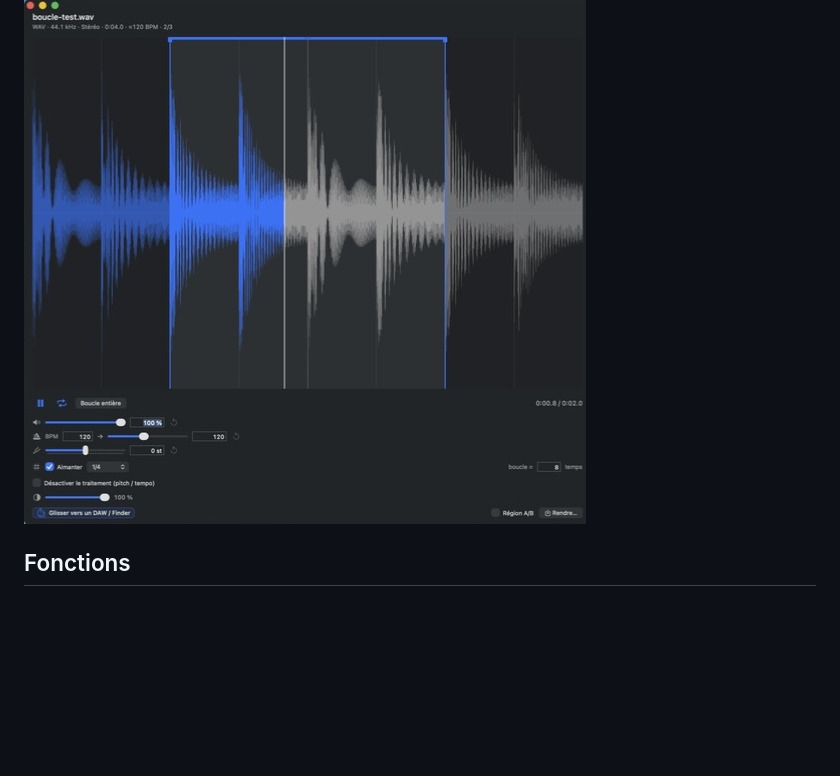
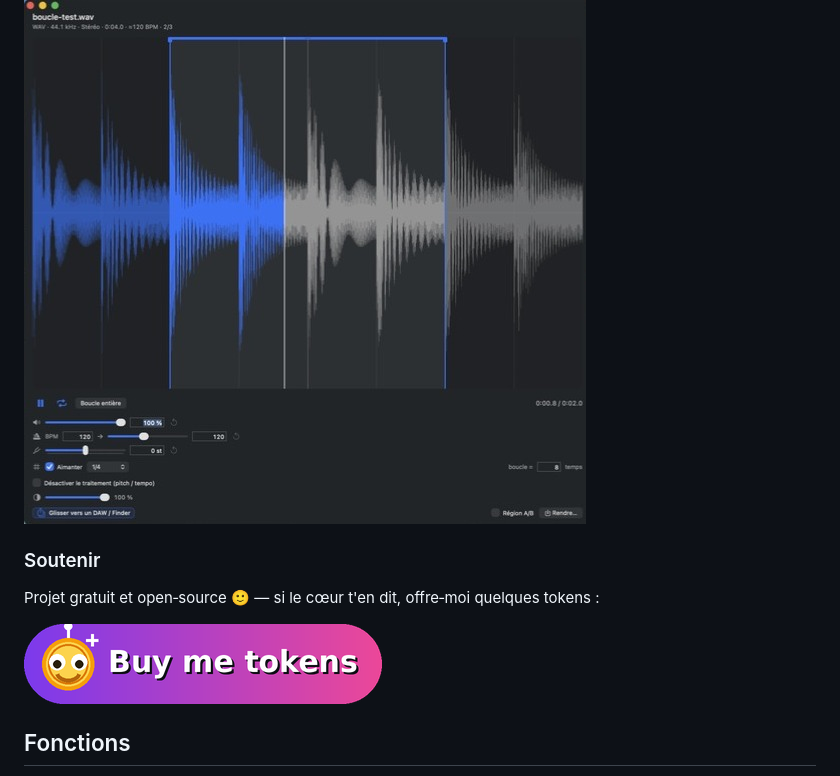
Before and after one commit to blckdvc/AudioLook, a Markdown page: README.md, the part around the change. Rendered like a GitHub page; pictures changed too: docs/buy-me-tokens.png (added); blank space fills up the shorter version.

Commit message:
Donations : bouton « Buy me tokens » (logo pièce-robot) vers paypal.me/lbenh dans le README + bouton Sponsor (FUNDING.yml)

```diff
--- a/README.md
+++ b/README.md
@@ -6,6 +6,11 @@ Pensé pour auditionner et préparer des samples avant de les glisser dans un DA
 
 ![audiolook — fenêtre principale](docs/screenshot-main.jpg)
 ![audiolook — région de boucle A/B](docs/screenshot-loop-ab.jpg)
+
+### Soutenir
+Projet gratuit et open‑source 🙂 — si le cœur t'en dit, offre‑moi quelques tokens :
+
+[![Buy me tokens](docs/buy-me-tokens.png)](https://paypal.me/lbenh)
 
 ## Fonctions
 
```
Also changed, not shown: 1 other file.
